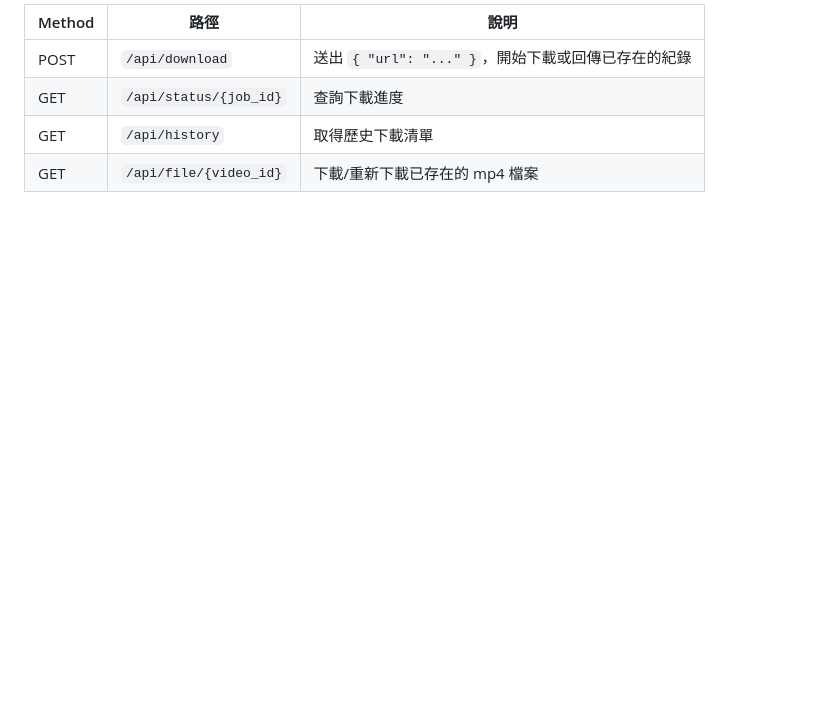
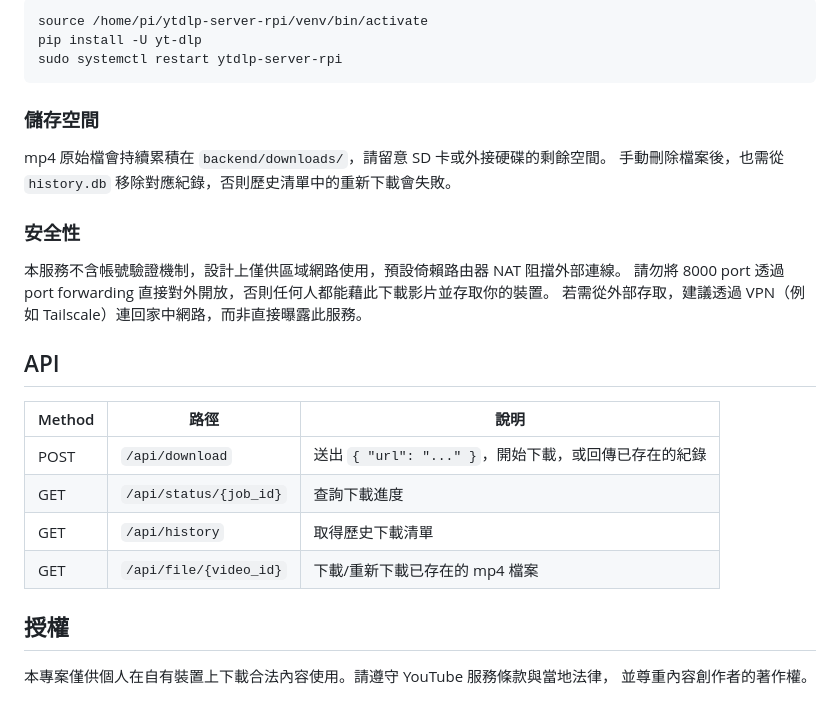
Before and after one commit to johnlin10/ytdlp-server-rpi, a Markdown page: README.md, the part around one of its changes. GitHub-like rendering; blank space fills up the shorter version.

````diff
--- a/README.md
+++ b/README.md
@@ -87,7 +86,31 @@ journalctl -u ytdlp-server-rpi -f        # 查看即時日誌
 
-| Method | 路徑                     | 說明                                   |
-|--------|--------------------------|----------------------------------------|
-| POST   | `/api/download`          | 送出 `{ "url": "..." }`，開始下載或回傳已存在的紀錄 |
-| GET    | `/api/status/{job_id}`   | 查詢下載進度                            |
-| GET    | `/api/history`           | 取得歷史下載清單                        |
-| GET    | `/api/file/{video_id}`   | 下載/重新下載已存在的 mp4 檔案          |
+```bash
+source /home/pi/ytdlp-server-rpi/venv/bin/activate
+pip install -U yt-dlp
+sudo systemctl restart ytdlp-server-rpi
+```
+
+### 儲存空間
+
+mp4 原始檔會持續累積在 `backend/downloads/`，請留意 SD 卡或外接硬碟的剩餘空間。
+手動刪除檔案後，也需從 `history.db` 移除對應紀錄，否則歷史清單中的重新下載會失敗。
+
+### 安全性
+
+本服務不含帳號驗證機制，設計上僅供區域網路使用，預設倚賴路由器 NAT 阻擋外部連線。
+請勿將 8000 port 透過 port forwarding 直接對外開放，否則任何人都能藉此下載影片並存取你的裝置。
+若需從外部存取，建議透過 VPN（例如 Tailscale）連回家中網路，而非直接曝露此服務。
+
+## API
+
+| Method | 路徑                     | 說明                                                  |
+|--------|--------------------------|-------------------------------------------------------|
+| POST   | `/api/download`          | 送出 `{ "url": "..." }`，開始下載，或回傳已存在的紀錄 |
+| GET    | `/api/status/{job_id}`   | 查詢下載進度                                          |
+| GET    | `/api/history`           | 取得歷史下載清單                                      |
+| GET    | `/api/file/{video_id}`   | 下載/重新下載已存在的 mp4 檔案                        |
+
+## 授權
+
+本專案僅供個人在自有裝置上下載合法內容使用。請遵守 YouTube 服務條款與當地法律，
+並尊重內容創作者的著作權。
````
Also changed, not shown: other parts of README.md (+39 -40 lines).
